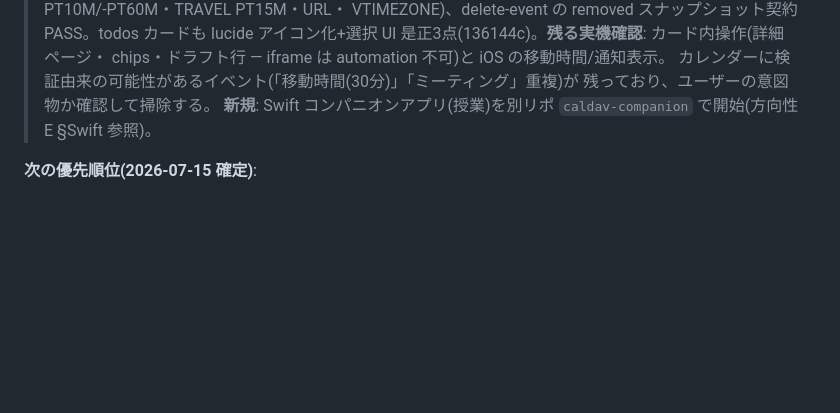
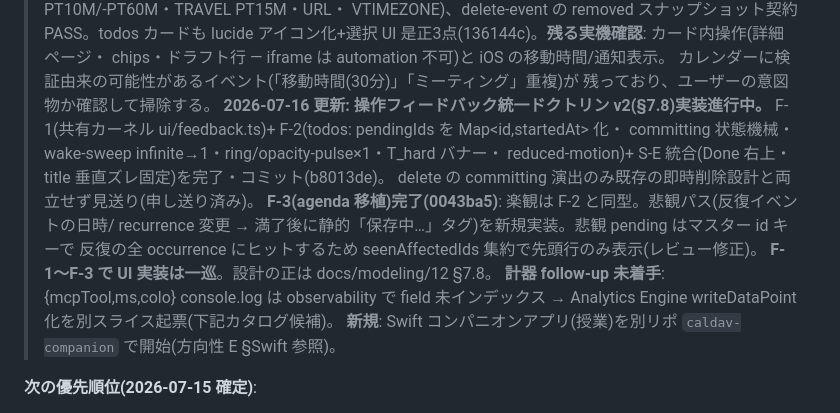
Before and after one commit to gigun-dev/caldav, a Markdown page: docs/next-directions.md, the part around the change. Drawn GitHub-style; blank space fills up the shorter version.

```diff
--- a/docs/next-directions.md
+++ b/docs/next-directions.md
@@ -24,6 +24,17 @@ v2 の3バグ再発なし)。残るはユーザー実機の操作感確認のみ
 > chips・ドラフト行 — iframe は automation 不可)と iOS の移動時間/通知表示。
 > カレンダーに検証由来の可能性があるイベント(「移動時間(30分)」「ミーティング」重複)が
 > 残っており、ユーザーの意図物か確認して掃除する。
+> **2026-07-16 更新: 操作フィードバック統一ドクトリン v2(§7.8)実装進行中。**
+> F-1(共有カーネル ui/feedback.ts)+ F-2(todos: pendingIds を Map<id,startedAt> 化・
+> committing 状態機械・wake-sweep infinite→1・ring/opacity-pulse×1・T_hard バナー・
+> reduced-motion)+ S-E 統合(Done 右上・title 垂直ズレ固定)を完了・コミット(b8013de)。
+> delete の committing 演出のみ既存の即時削除設計と両立せず見送り(申し送り済み)。
+> **F-3(agenda 移植)完了(0043ba5)**: 楽観は F-2 と同型。悲観パス(反復イベントの日時/
+> recurrence 変更 → 満了後に静的「保存中…」タグ)を新規実装。悲観 pending はマスター id キーで
+> 反復の全 occurrence にヒットするため seenAffectedIds 集約で先頭行のみ表示(レビュー修正)。
+> **F-1〜F-3 で UI 実装は一巡**。設計の正は docs/modeling/12 §7.8。
+> **計器 follow-up 未着手**: {mcpTool,ms,colo} console.log は observability で field 未インデックス
+> → Analytics Engine writeDataPoint 化を別スライス起票(下記カタログ候補)。
 **新規**: Swift コンパニオンアプリ(授業)を別リポ `caldav-companion` で開始(方向性 E §Swift 参照)。
 
 **次の優先順位(2026-07-15 確定)**:
```
Also changed, not shown: docs/log.md (+38 -0 lines).
